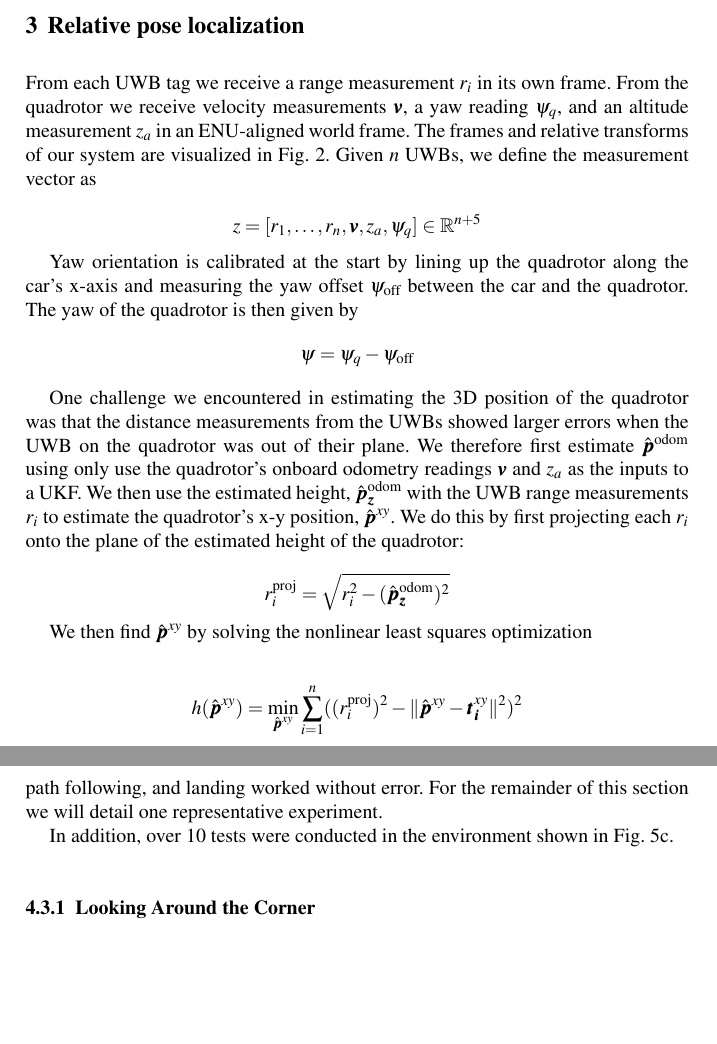
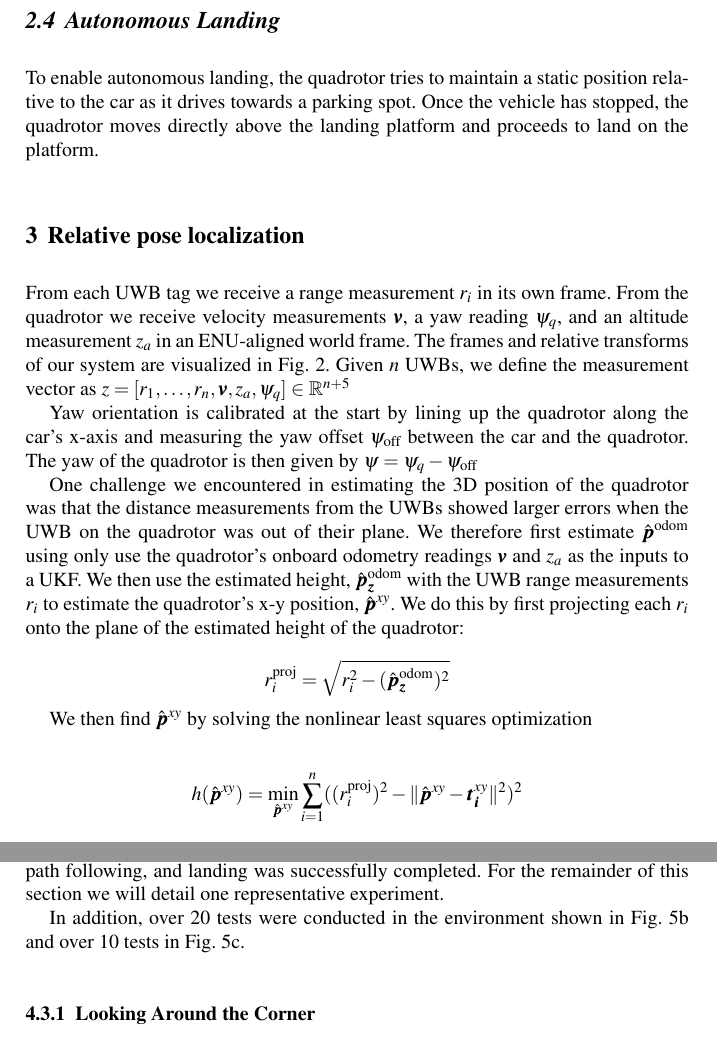
Before and after one commit to mit-drl/pub-2017-wallar-foresight, a LaTeX document (foresight.tex, which reads secs/03-localization.tex, secs/04-planning.tex, secs/05-results.tex): two parts of pages 8 and 12 of 15 before the commit and two parts of pages 8 and 11 of 15 after it, joined at a grey line, cut at the place of the change, the shorter picture padded with empty space. Compiled offline with pdfLaTeX.

Commit message:
ready to merge

```diff
--- a/secs/03-localization.tex
+++ b/secs/03-localization.tex
@@ -6,11 +6,7 @@ From each UWB tag we receive a range measurement $r_i$ in its own frame.
 From the quadrotor we receive velocity measurements $\bm{v}$, a yaw reading $\psi_q$,
 and an altitude measurement $z_a$ in an ENU-aligned world frame. The frames and relative
 transforms of our system are visualized in Fig.~\ref{fig:frames}.
-Given $n$ UWBs, we define the measurement vector as
-
-$$
-   z = [r_1, \dots, r_n, \bm{v}, z_a, \psi_q] \in \R^{n+5}
-$$
+Given $n$ UWBs, we define the measurement vector as $z = [r_1, \dots, r_n, \bm{v}, z_a, \psi_q] \in \R^{n+5}$
 
 %We use 6 ultra-wideband radios and the Bebop's onboard odometry measurements
 %to estimate the relative position of the quadcopter with respect to the car with an
@@ -23,10 +19,7 @@ $$
 
 Yaw orientation is calibrated at the start by lining up the quadrotor along the car's x-axis
 and measuring the yaw offset $\psi_{\text{off}}$ between the car and the quadrotor.
-The yaw of the quadrotor is then given by
-$$
-   \psi = \psi_q - \psi_{\text{off}}
-$$
+The yaw of the quadrotor is then given by $\psi = \psi_q - \psi_{\text{off}}$
 
 One challenge we encountered in estimating the 3D position of the quadrotor was that
 the distance measurements from the UWBs showed larger errors when the UWB on the quadrotor was out of their plane.
--- a/secs/04-planning.tex
+++ b/secs/04-planning.tex
@@ -192,3 +192,10 @@ $\Pi$ comprised of 3D positions and orientations, that was able to view the
 largest cumulative blind region area starting from $x_0$ is returned.
 Fig.~\ref{fig:04planner-small} shows an example of a path being computed to
 view the blind regions.
+
+\subsection{Autonomous Landing}
+
+To enable autonomous landing, the quadrotor tries to maintain a static position
+relative to the car as it drives towards a parking spot. Once the vehicle has
+stopped, the quadrotor moves directly above the landing platform and proceeds
+to land on the platform.
--- a/secs/05-results.tex
+++ b/secs/05-results.tex
@@ -144 +146,4 @@ multiple tests.
+landed back on the car's platform.  In every case, take off, path following,
+and landing was successfully completed. For the remainder of this section we
+will detail one representative experiment.
 
@@ -149,8 +150,6 @@ the car, followed a path to detect blind spots, and landed back on the car's pla
-In every case, take off, path following, and landing worked without error. For the
-remainder of this section we will detail one representative experiment.
-
-In addition, over 10 tests
-were conducted in the environment shown in Fig.~\ref{fig:exp-buggy-outside}.
+In addition, over 20 tests were conducted in the environment shown in
+Fig.~\ref{fig:exp-buggy-inside} and over 10 tests in
+Fig.~\ref{fig:exp-buggy-outside}.
 
 \subsubsection{Looking Around the Corner}
 
```
Also changed, not shown: secs/02-overview.tex (+4 -8 lines), secs/04-planning.tex (8 more changed lines), secs/05-results.tex (16 more changed lines).
